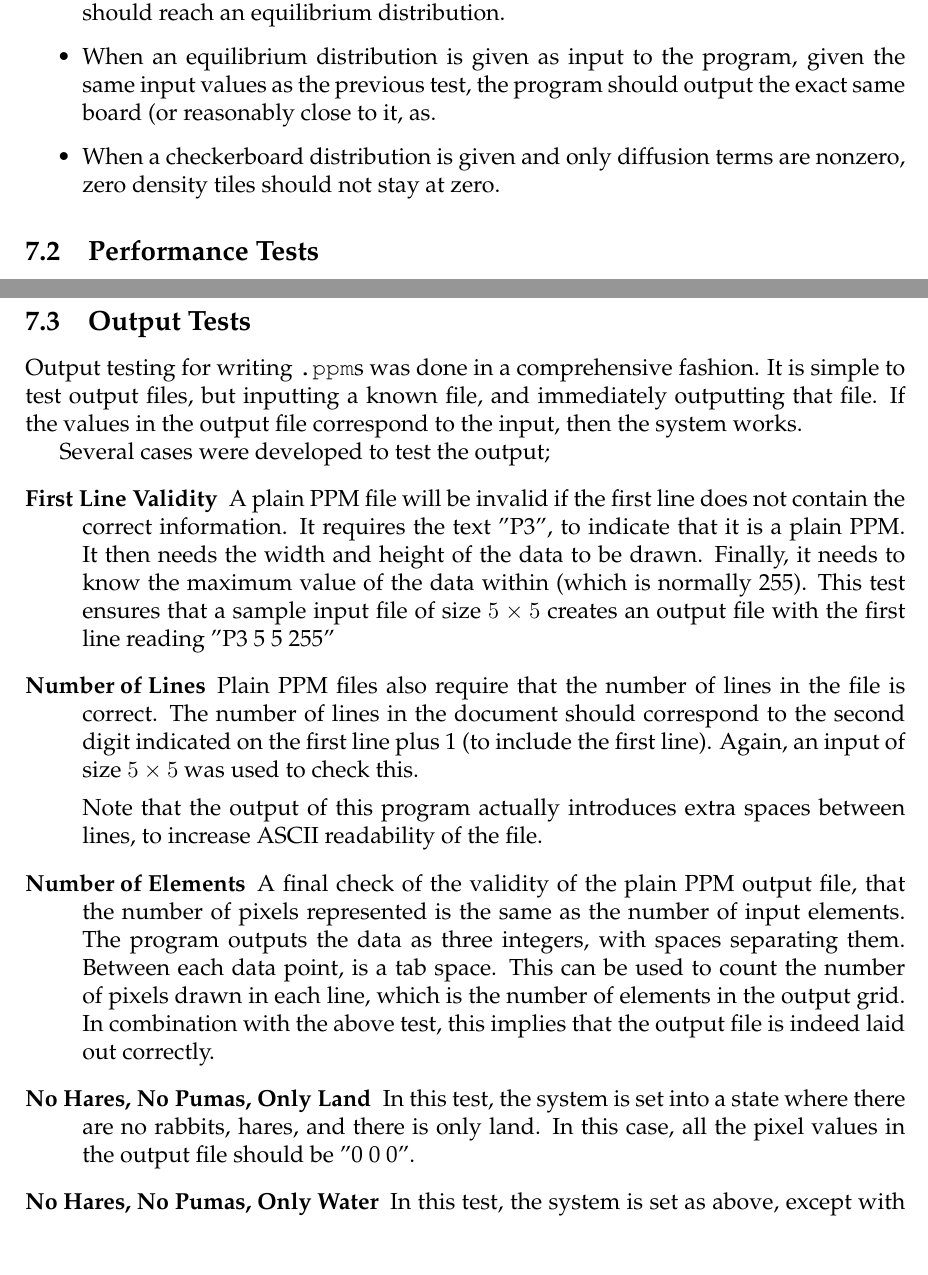
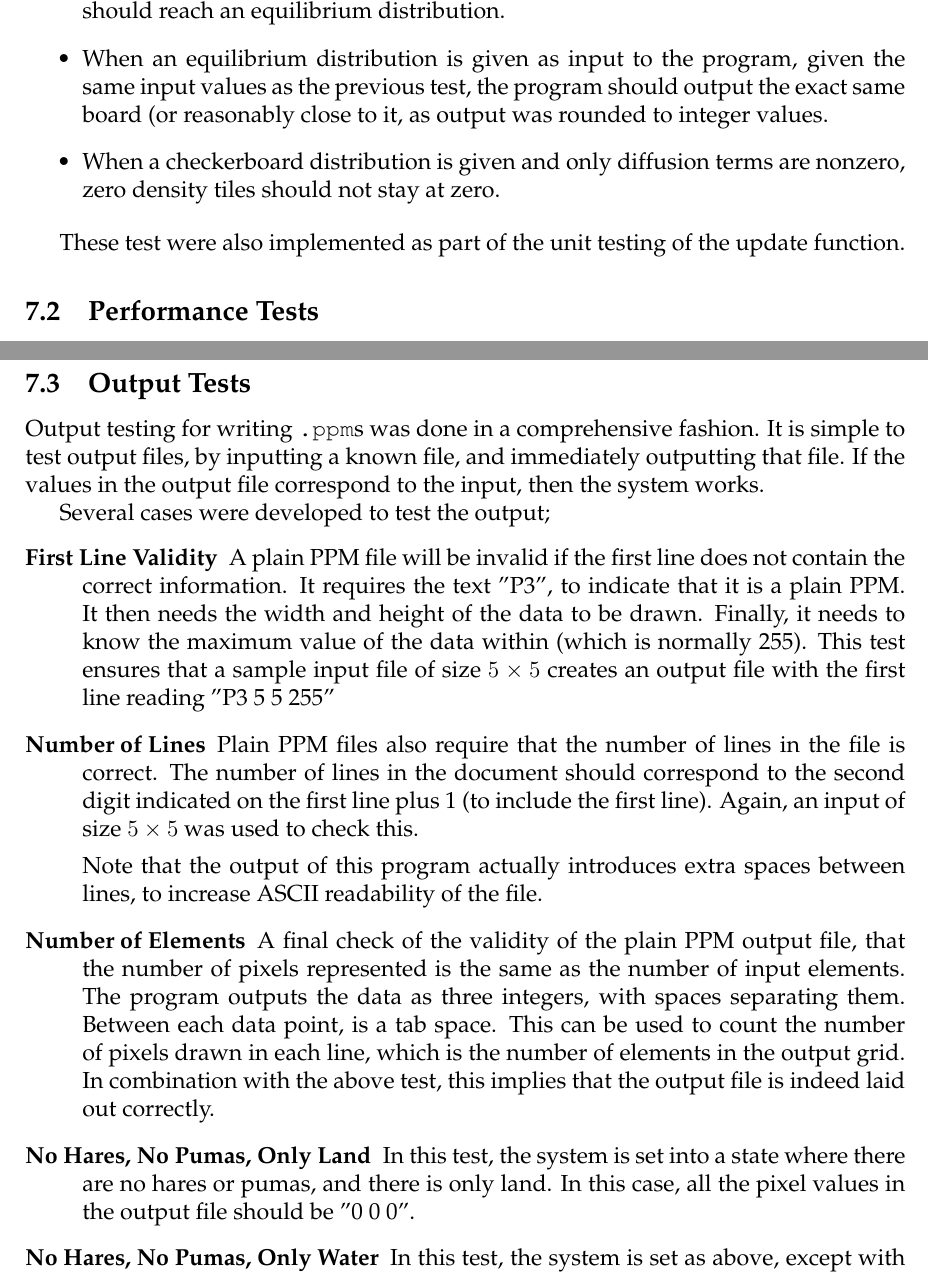
Before and after one commit to thisiscian/MSC-ProgrammingSkills-hare-and-puma, a LaTeX document (Group_Report/report.tex, which reads Group_Report/testing.tex): two parts of pages 7 and 8 of 12, joined at a grey line, cut so that both start at the same text. Compiled offline with pdfLaTeX.

Commit message:
proof read testing

```diff
--- a/Group_Report/testing.tex
+++ b/Group_Report/testing.tex
@@ -55,11 +55,13 @@ correct output in some special cases.
 
   \item When an equilibrium distribution is given as input to the program,
         given the same input values as the previous test, the program should
-        output the exact same board (or reasonably close to it, as.
+        output the exact same board (or reasonably close to it, as output was rounded to integer values.
 
   \item When a checkerboard distribution is given and only diffusion terms
         are nonzero, zero density tiles should not stay at zero.
 \end{itemize}
+
+These test were also implemented as part of the unit testing of the update function.
 
 
 \subsection{Performance Tests}
@@ -76,7 +78,7 @@ It was then possible to keep track of the improvements easily by adding the timi
 
 \subsection{Output Tests}
 	Output testing for writing \texttt{.ppm}s was done in a comprehensive fashion.
-	It is simple to test output files, but inputting a known file, and immediately outputting that file.
+	It is simple to test output files, by inputting a known file, and immediately outputting that file.
 	If the values in the output file correspond to the input, then the system works.
 
 	Several cases were developed to test the output;
@@ -100,7 +102,7 @@ It was then possible to keep track of the improvements easily by adding the timi
 			This can be used to count the number of pixels drawn in each line, which is the number of elements in the output grid.
 			In combination with the above test, this implies that the output file is indeed laid out correctly.
 		\item[No Hares, No Pumas, Only Land]
-			In this test, the system is set into a state where there are no rabbits, hares, and there is only land.
+			In this test, the system is set into a state where there are no  hares or pumas, and there is only land.
 			In this case, all the pixel values in the output file should be "0 0 0".
 		\item[No Hares, No Pumas, Only Water]
 			In this test, the system is set as above, except with the entire region being made of water.
```
